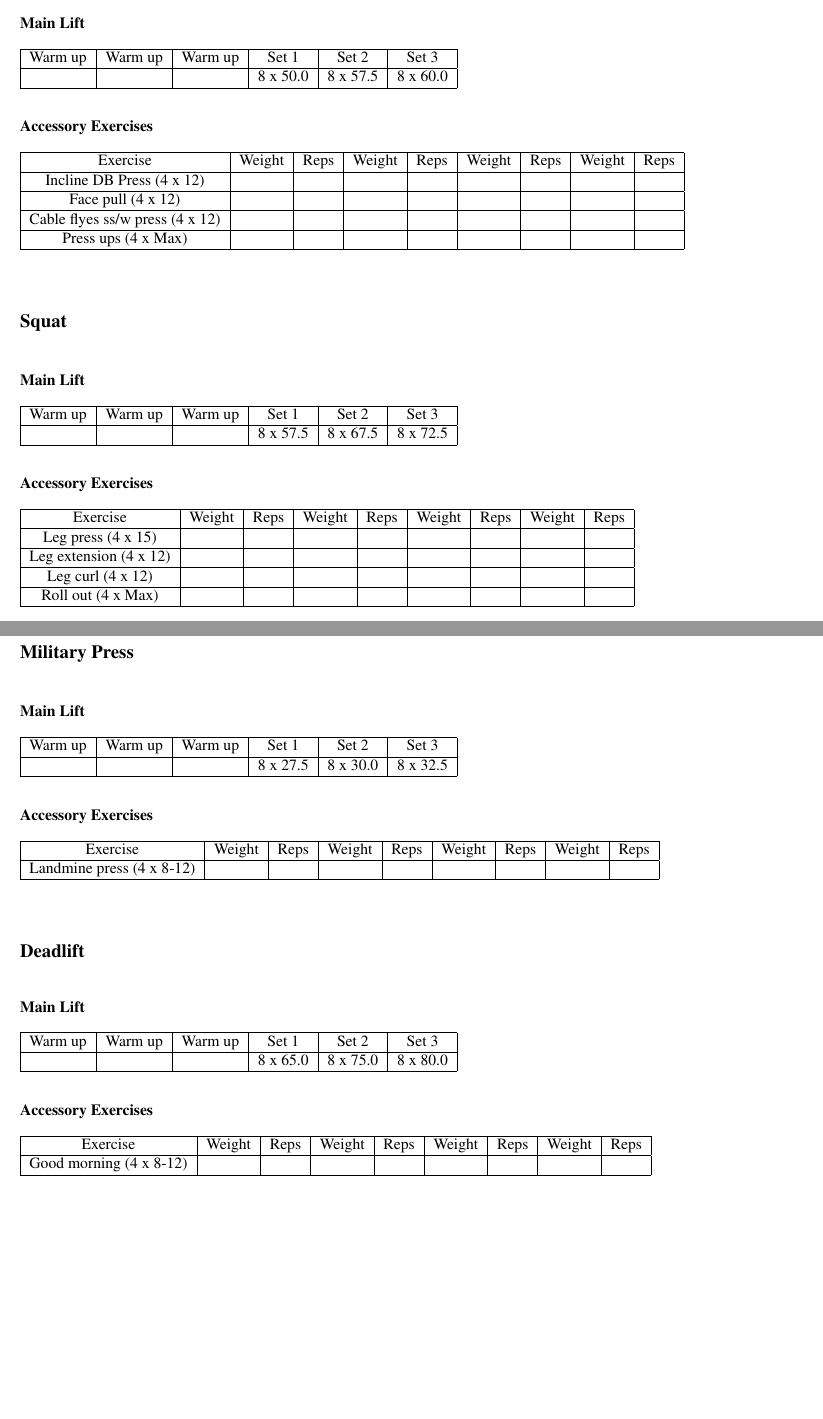
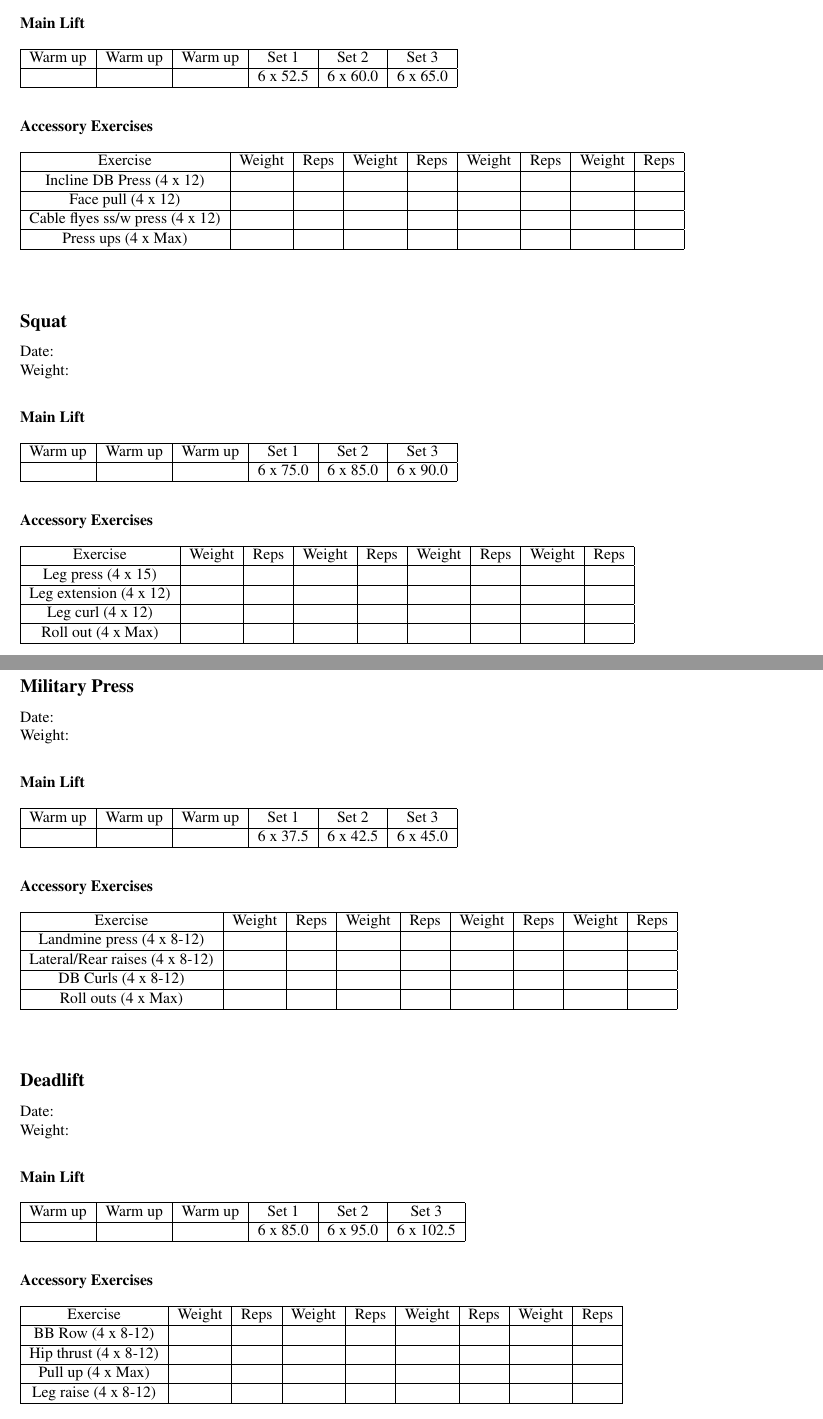
Before and after one commit to TAJD/workout_print, a LaTeX document (workout_routine.tex): two parts of pages 1 and 2 of 2, joined at a grey line, cut so that both start at the same text, the shorter picture padded with empty space. The pictures show the PDF file workout_routine.pdf that the author committed with the source.

Commit message:
add files

```diff
--- a/workout_routine.tex
+++ b/workout_routine.tex
@@ -53,7 +57,7 @@ Page \thepage\ of \pageref{LastPage}
 \hline%
 Warm up&Warm up&Warm up&Set 1&Set 2&Set 3\\%
 \hline%
-&&&8 x 50.0&8 x 57.5&8 x 60.0\\%
+&&&6 x 52.5&6 x 60.0&6 x 65.0\\%
 \hline%
 \end{tabular}%
 \vspace*{20pt}%
@@ -90,7 +97,7 @@ Press ups (4 x Max)&&&&&&&&\\%
 \hline%
 Warm up&Warm up&Warm up&Set 1&Set 2&Set 3\\%
 \hline%
-&&&8 x 57.5&8 x 67.5&8 x 72.5\\%
+&&&6 x 75.0&6 x 85.0&6 x 90.0\\%
 \hline%
 \end{tabular}%
 \vspace*{20pt}%
@@ -127,7 +137,7 @@ Roll out (4 x Max)&&&&&&&&\\%
 \hline%
 Warm up&Warm up&Warm up&Set 1&Set 2&Set 3\\%
 \hline%
-&&&8 x 27.5&8 x 30.0&8 x 32.5\\%
+&&&6 x 37.5&6 x 42.5&6 x 45.0\\%
 \hline%
 \end{tabular}%
 \vspace*{20pt}%
@@ -141,6 +151,12 @@ Exercise&Weight&Reps&Weight&Reps&Weight&Reps&Weight&Reps\\%
 \hline%
 Landmine press (4 x 8{-}12)&&&&&&&&\\%
 \hline%
+Lateral/Rear raises (4 x 8{-}12)&&&&&&&&\\%
+\hline%
+DB Curls (4 x 8{-}12)&&&&&&&&\\%
+\hline%
+Roll outs (4 x Max)&&&&&&&&\\%
+\hline%
 \end{tabular}%
 \end{minipage}%
 \vspace*{20pt}%
@@ -158,7 +177,7 @@ Landmine press (4 x 8{-}12)&&&&&&&&\\%
 \hline%
 Warm up&Warm up&Warm up&Set 1&Set 2&Set 3\\%
 \hline%
-&&&8 x 65.0&8 x 75.0&8 x 80.0\\%
+&&&6 x 85.0&6 x 95.0&6 x 102.5\\%
 \hline%
 \end{tabular}%
 \vspace*{20pt}%
@@ -170,7 +189,13 @@ Warm up&Warm up&Warm up&Set 1&Set 2&Set 3\\%
 \hline%
 Exercise&Weight&Reps&Weight&Reps&Weight&Reps&Weight&Reps\\%
 \hline%
-Good morning (4 x 8{-}12)&&&&&&&&\\%
+BB Row (4 x 8{-}12)&&&&&&&&\\%
+\hline%
+Hip thrust (4 x 8{-}12)&&&&&&&&\\%
+\hline%
+Pull up (4 x Max)&&&&&&&&\\%
+\hline%
+Leg raise (4 x 8{-}12)&&&&&&&&\\%
 \hline%
 \end{tabular}%
 \end{minipage}%
```
Also changed, not shown: testtable.pdf, workout_routine.pdf, workout_routine.tex (19 more changed lines), 3 other files.
